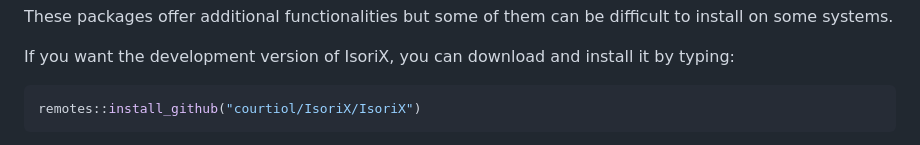
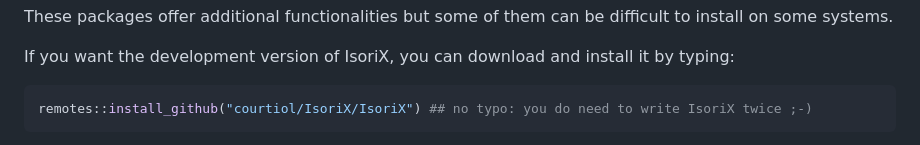
Before and after one commit to courtiol/IsoriX, a Markdown page: README.md, the part around the change printed below. GitHub-like rendering.

Commit message:
Update readme [skip ci]

````diff
--- a/README.md
+++ b/README.md
@@ -43,6 +43,6 @@ These packages offer additional functionalities but some of them can be difficul
 If you want the development version of IsoriX, you can download and install it by typing:
 
 ```R
-remotes::install_github("courtiol/IsoriX/IsoriX")
+remotes::install_github("courtiol/IsoriX/IsoriX") ## no typo: you do need to write IsoriX twice ;-)
 ```
 
````
Also changed, not shown: other parts of README.md (+1 -1 lines).
